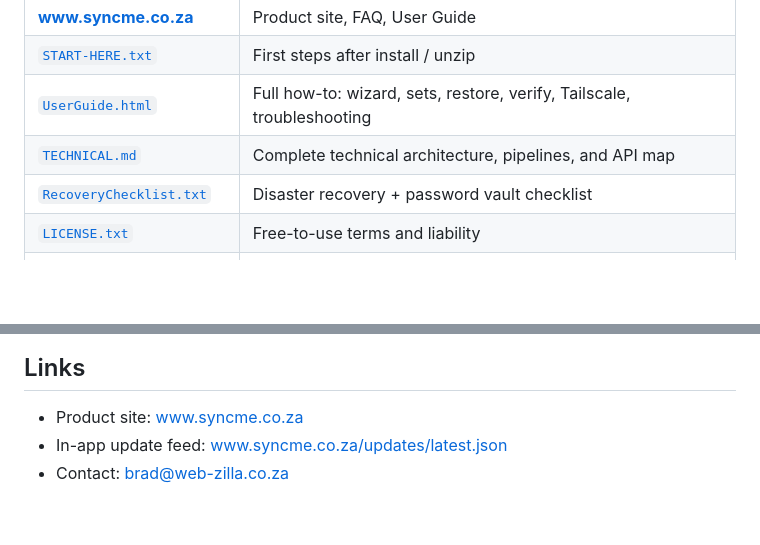
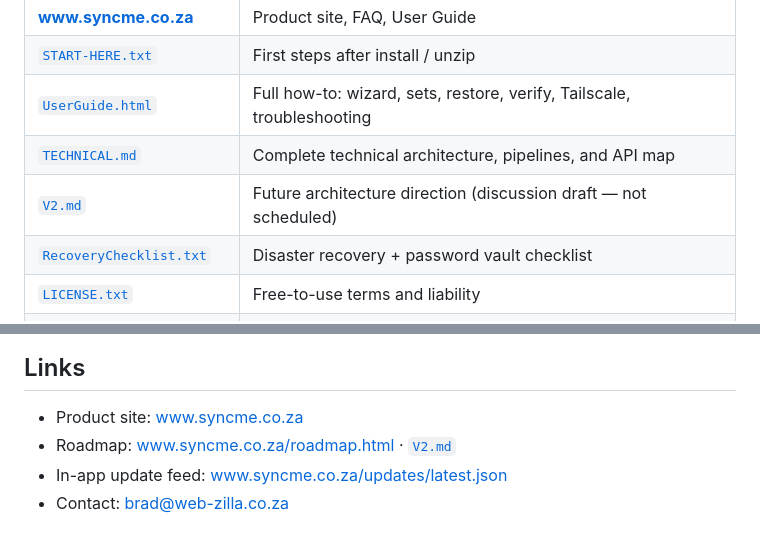
Before and after one commit to Metatronixa/SyncMe, a Markdown page: README.md, 2 parts joined by grey strips. Rendered like a GitHub page; blank space fills up the shorter version.

```diff
--- a/README.md
+++ b/README.md
@@ -17,6 +17,7 @@ Simple **file-level** backup from source PCs to a Backup PC using **restic**, ma
 | [`START-HERE.txt`](START-HERE.txt) | First steps after install / unzip |
 | [`UserGuide.html`](UserGuide.html) | Full how-to: wizard, sets, restore, verify, Tailscale, troubleshooting |
 | [`TECHNICAL.md`](TECHNICAL.md) | Complete technical architecture, pipelines, and API map |
+| [`V2.md`](V2.md) | Future architecture direction (discussion draft — not scheduled) |
 | [`RecoveryChecklist.txt`](RecoveryChecklist.txt) | Disaster recovery + password vault checklist |
 | [`LICENSE.txt`](LICENSE.txt) | Free-to-use terms and liability |
 | [`THIRD-PARTY-NOTICES.txt`](THIRD-PARTY-NOTICES.txt) | restic / rclone licenses |
@@ -193,5 +194,6 @@ Current release: **1.4.2**. `VERSION.txt` uses semantic versioning. Customer pac
 ## Links
 
 - Product site: [www.syncme.co.za](https://www.syncme.co.za)
+- Roadmap: [www.syncme.co.za/roadmap.html](https://www.syncme.co.za/roadmap.html) · [`V2.md`](V2.md)
 - In-app update feed: [www.syncme.co.za/updates/latest.json](https://www.syncme.co.za/updates/latest.json)
 - Contact: brad@web-zilla.co.za
```
Also changed, not shown: TECHNICAL.md (+1 -0 lines), V2.md (added, +411 -0 lines).
